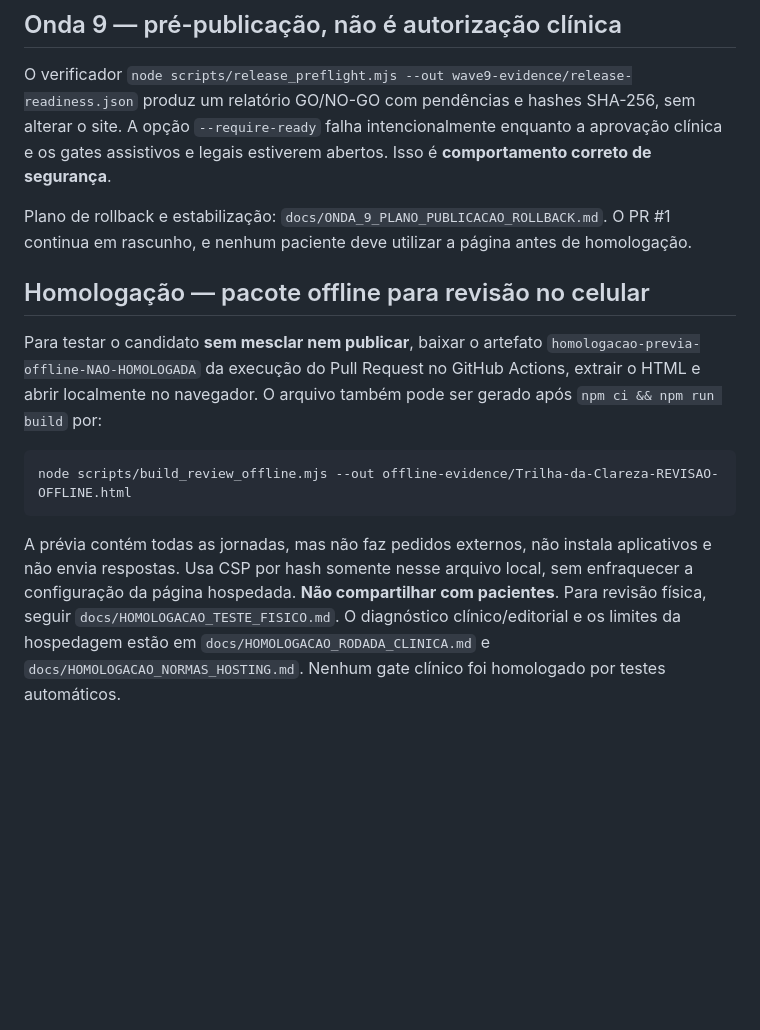
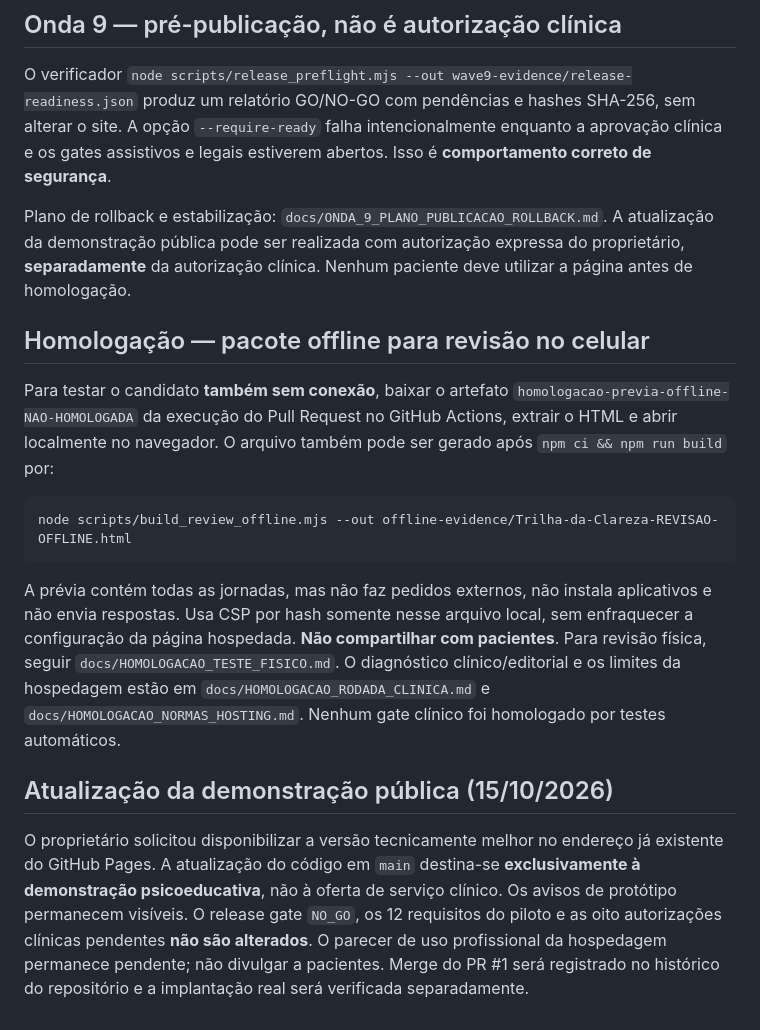
Before and after one commit to ricmurtapsicologia/Trilha-da-clareza, a Markdown page: README.md, the part around the change. Drawn GitHub-style; blank space fills up the shorter version.

Commit message:
docs: autorizar atualização técnica da demo mantendo gate clínico NO-GO

````diff
--- a/README.md
+++ b/README.md
@@ -72,14 +72,18 @@ Projeto Trilha da Clareza — Richelmy Murta. Código e conteúdo ainda sem lice
 
 O verificador `node scripts/release_preflight.mjs --out wave9-evidence/release-readiness.json` produz um relatório GO/NO-GO com pendências e hashes SHA-256, sem alterar o site. A opção `--require-ready` falha intencionalmente enquanto a aprovação clínica e os gates assistivos e legais estiverem abertos. Isso é **comportamento correto de segurança**.
 
-Plano de rollback e estabilização: `docs/ONDA_9_PLANO_PUBLICACAO_ROLLBACK.md`. O PR #1 continua em rascunho, e nenhum paciente deve utilizar a página antes de homologação.
+Plano de rollback e estabilização: `docs/ONDA_9_PLANO_PUBLICACAO_ROLLBACK.md`. A atualização da demonstração pública pode ser realizada com autorização expressa do proprietário, **separadamente** da autorização clínica. Nenhum paciente deve utilizar a página antes de homologação.
 
 ## Homologação — pacote offline para revisão no celular
 
-Para testar o candidato **sem mesclar nem publicar**, baixar o artefato `homologacao-previa-offline-NAO-HOMOLOGADA` da execução do Pull Request no GitHub Actions, extrair o HTML e abrir localmente no navegador. O arquivo também pode ser gerado após `npm ci && npm run build` por:
+Para testar o candidato **também sem conexão**, baixar o artefato `homologacao-previa-offline-NAO-HOMOLOGADA` da execução do Pull Request no GitHub Actions, extrair o HTML e abrir localmente no navegador. O arquivo também pode ser gerado após `npm ci && npm run build` por:
 
 ```sh
 node scripts/build_review_offline.mjs --out offline-evidence/Trilha-da-Clareza-REVISAO-OFFLINE.html
 ```
 
 A prévia contém todas as jornadas, mas não faz pedidos externos, não instala aplicativos e não envia respostas. Usa CSP por hash somente nesse arquivo local, sem enfraquecer a configuração da página hospedada. **Não compartilhar com pacientes**. Para revisão física, seguir `docs/HOMOLOGACAO_TESTE_FISICO.md`. O diagnóstico clínico/editorial e os limites da hospedagem estão em `docs/HOMOLOGACAO_RODADA_CLINICA.md` e `docs/HOMOLOGACAO_NORMAS_HOSTING.md`. Nenhum gate clínico foi homologado por testes automáticos.
+
+## Atualização da demonstração pública (15/10/2026)
+
+O proprietário solicitou disponibilizar a versão tecnicamente melhor no endereço já existente do GitHub Pages. A atualização do código em `main` destina-se **exclusivamente à demonstração psicoeducativa**, não à oferta de serviço clínico. Os avisos de protótipo permanecem visíveis. O release gate `NO_GO`, os 12 requisitos do piloto e as oito autorizações clínicas pendentes **não são alterados**. O parecer de uso profissional da hospedagem permanece pendente; não divulgar a pacientes. Merge do PR #1 será registrado no histórico do repositório e a implantação real será verificada separadamente.
````
Also changed, not shown: docs/DEMONSTRACAO_VS_CLINICA.md (added, +17 -0 lines), docs/EXECUCAO_POR_ONDAS.md (+5 -0 lines).
